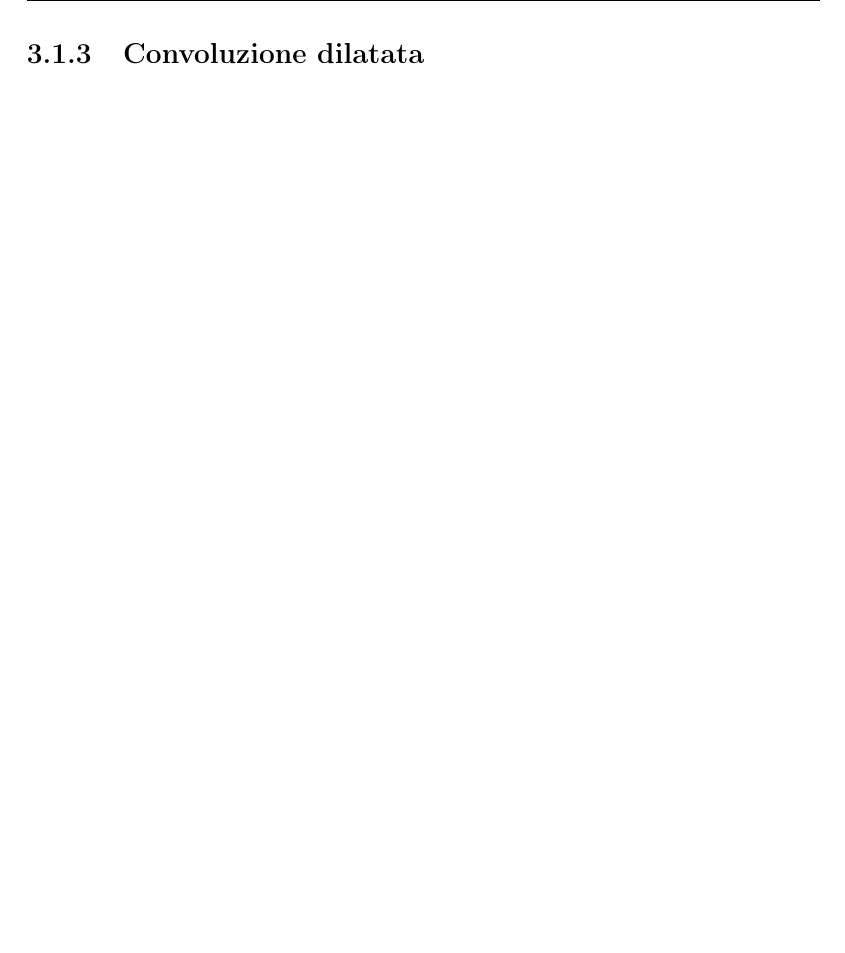
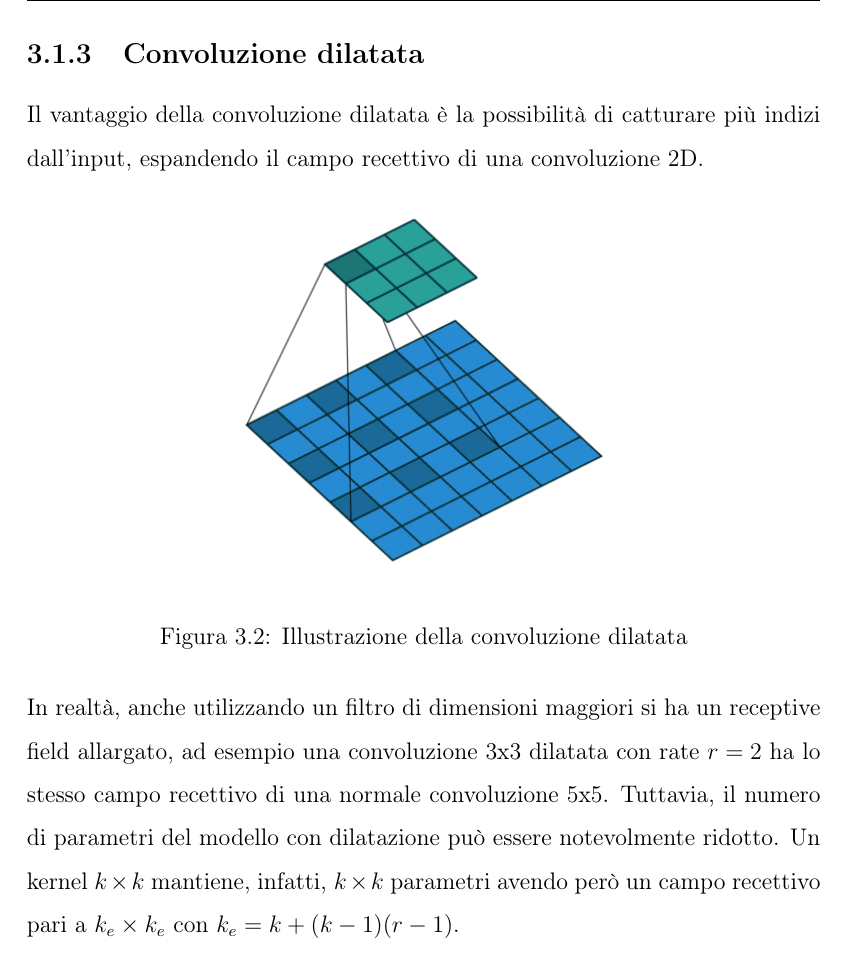
Before and after one commit to frankplus/tof-stereo-fusion, a LaTeX book (Latex/main.tex, which reads Latex/capitolo3.tex): part of page 20 of 24 before the commit and part of page 20 of 25 after it, cut so that both start at the same text, the shorter picture padded with empty space. Compiled offline with pdfLaTeX.

Commit message:
written dilated convolution

```diff
--- a/Latex/capitolo3.tex
+++ b/Latex/capitolo3.tex
@@ -18,6 +18,14 @@ Attraverso la concatenazione di blocchi di questo tipo, ResNet impara a predire
 Durante il processo di addestramento, gli esempi del training set vengono processati in gruppi, detti mini-batch, di dimensione fissa per velocizzare la fase di train sfruttando il parallelismo offerto dalle GPU. La \textit{Batch Normalization} è una tecnica che consiste nel normalizzare i dati del mini-batch ad ogni strato intermedio della rete. In questo modo si riduce il così detto \textit{Internal Covariance Shift}. L'utilizzo del batch normalization ha l'intento di velocizzare il training della rete neurale e migliorarne la stabilità e le performance. Questa operazione si è rivelata particolarmente efficace nelle reti neurali residuali.
 
 \subsection{Convoluzione dilatata}
+Il vantaggio della convoluzione dilatata è la possibilità di catturare più indizi dall'input, espandendo il campo recettivo di una convoluzione 2D.
+\begin{figure}[ht]
+    \centering
+    \includegraphics[width=0.5\columnwidth]{dilated_convolution.png}
+    \caption[Convoluzione dilatata]{Illustrazione della convoluzione dilatata}
+\end{figure}\\
+In realtà, anche utilizzando un filtro di dimensioni maggiori si ha un receptive field allargato, ad esempio una convoluzione 3x3 dilatata con rate $r=2$ ha lo stesso campo recettivo di una normale convoluzione 5x5. Tuttavia, il numero di parametri del modello con dilatazione può essere notevolmente ridotto. Un kernel $k\times k$ mantiene, infatti, $k\times k$ parametri avendo però un campo recettivo pari a $k_e\times k_e$ con $k_e=k+(k-1)(r-1)$.
+
 \subsection{Convoluzioni 1x1}
 
 \section{la rete neurale selezionata}
```
Also changed, not shown: Latex/figure/dilated_convolution.png (added), Latex/main.pdf.
